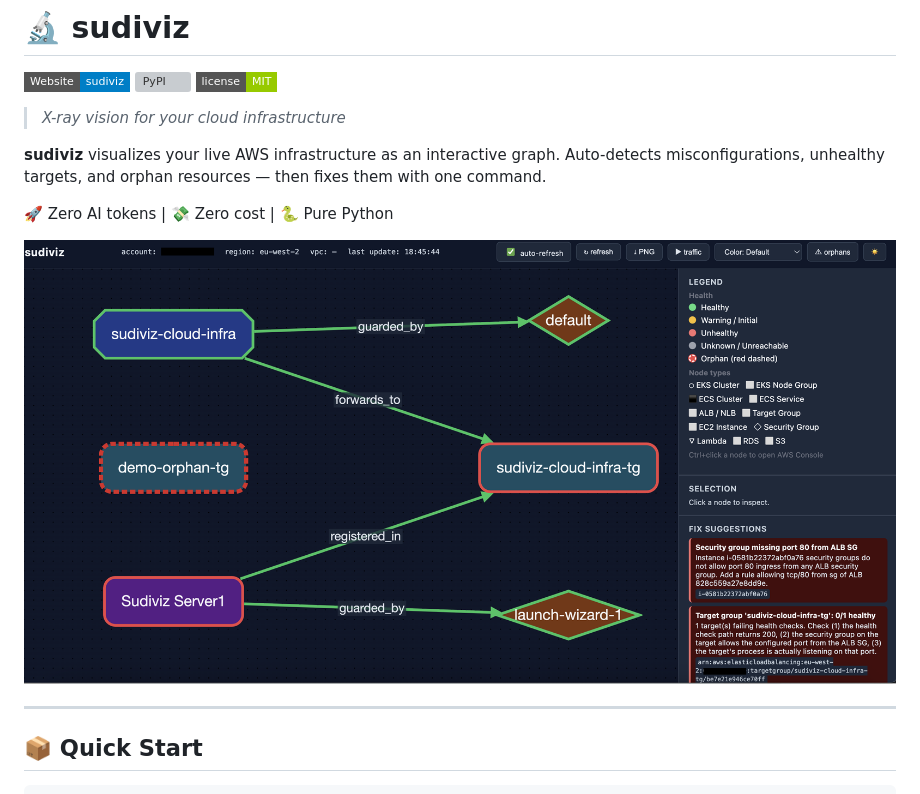
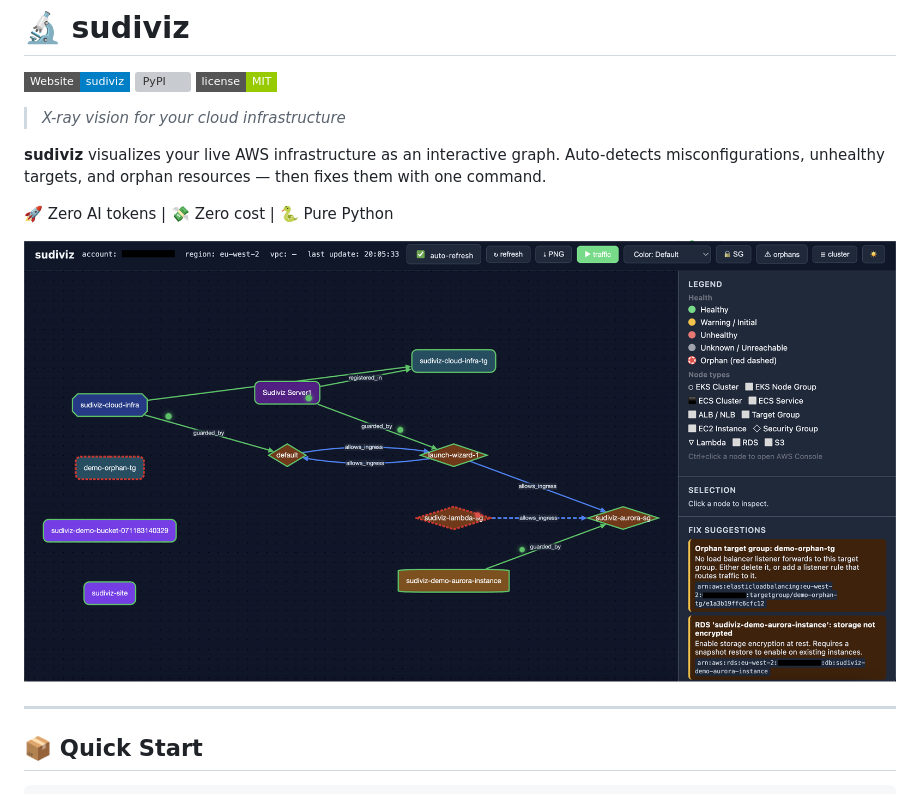
Before and after one commit to pydevsg/sudiviz, a Markdown page: README.md, the part around the change. Drawn GitHub-style; pictures changed too: docs/images/sudiviz_ingress_traffic_dark_mode.png (added); badges without logos; grey boxes are pictures that could not be loaded.

Commit message:
Added ingress traffic & updated web graph

```diff
--- a/README.md
+++ b/README.md
@@ -8,7 +8,7 @@
 
 🚀 Zero AI tokens | 💸 Zero cost | 🐍 Pure Python
 
-![Web Graph](https://raw.githubusercontent.com/pydevsg/sudiviz/main/docs/images/sudiviz_dark_mode.png)
+![Web Graph](https://raw.githubusercontent.com/pydevsg/sudiviz/main/docs/images/sudiviz_ingress_traffic_dark_mode.png)
 
 ---
 
```
